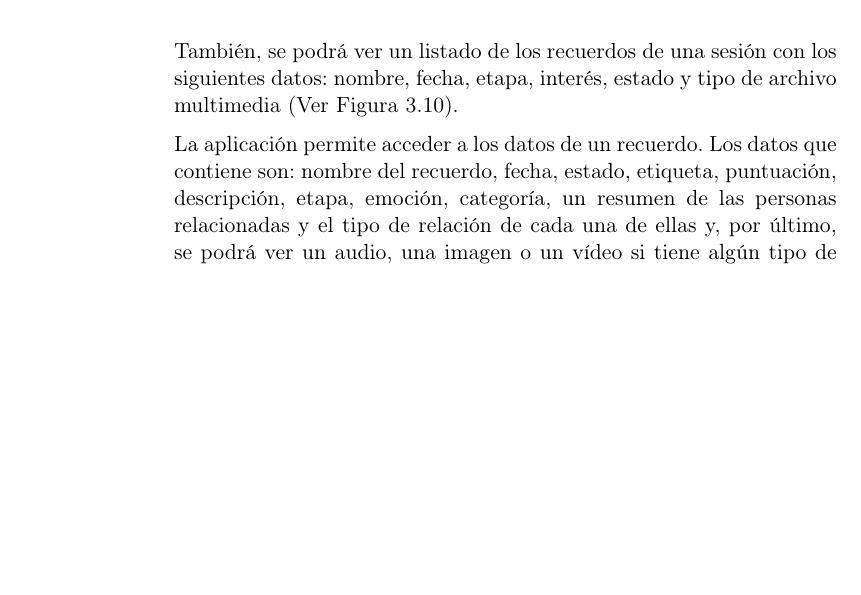
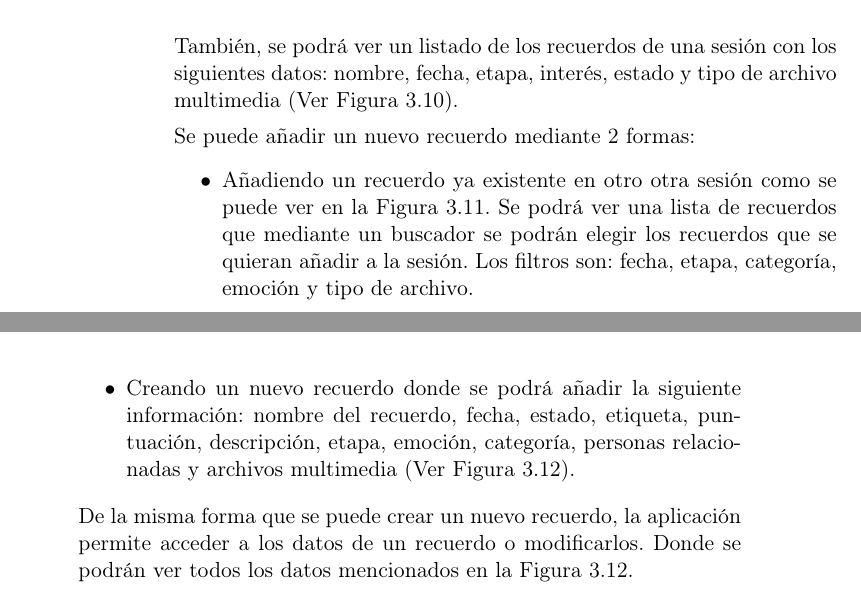
Before and after one commit to NILGroup/TFG-2122-Recuerdame, a LaTeX book (Memoria/TFMTeXiS-Latin1/TFMTeXiS/TFMTeXiS.tex, which reads Memoria/TFMTeXiS-Latin1/TFMTeXiS/Capitulos/PropuestaDelTFG.tex): part of page 68 of 122 before the commit and two parts of pages 68 and 69 of 124 after it, the two joined at a grey line, cut so that both start at the same text, the shorter picture padded with empty space. Compiled offline with pdfLaTeX; the source files are stored in an older character set and shown here as Unicode; a LaTeX package or settings file that is missing is left out.

Commit message:
Se añade la opción de añadir un recuerdo ya existente en el prototipo de Cristina.

```diff
--- a/Memoria/TFMTeXiS-Latin1/TFMTeXiS/Capitulos/PropuestaDelTFG.tex
+++ b/Memoria/TFMTeXiS-Latin1/TFMTeXiS/Capitulos/PropuestaDelTFG.tex
@@ -348,12 +348,13 @@ Las diferentes opciones del menú son:
 		\end{figure}
 
 		También, se podrá ver un listado de los recuerdos de una sesión con los siguientes datos: nombre, fecha, etapa, interés, estado y tipo de archivo multimedia (Ver Figura \ref{fig:figura3.2.2.10}).
-	\begin{figure}[!ht]
+		\begin{figure}[!ht]
   			\centering
 		  	\includegraphics[width=12cm]{./Imagenes/Figuras/figura_3.2.2.10}
 		  	\caption{Recuerdos de una sesión.}
 			\label{fig:figura3.2.2.10}
 		\end{figure}
 
-	La aplicación permite acceder a los datos de un recuerdo. Los datos que contiene son: nombre del recuerdo, fecha, estado, etiqueta, puntuación, descripción, etapa, emoción, categoría, un resumen de las personas relacionadas y el tipo de relación de cada una de ellas y, por último, se podrá ver un audio, una imagen o un vídeo si tiene algún tipo de archivo el recuerdo.Todos estos datos se podrán modificar (Ver Figura \ref{fig:figura3.2.2.11}).
-	\begin{figure}[!ht]
+	Se puede añadir un nuevo recuerdo mediante 2 formas:
+	\begin{itemize}
+		\item Añadiendo un recuerdo ya existente en otro otra sesión como se puede ver en la Figura \ref{fig:figura3.2.2.29}. Se podrá ver una lista de recuerdos que mediante un buscador se podrán elegir los recuerdos que se quieran añadir a la sesión. Los filtros son: fecha, etapa, categoría, emoción y tipo de archivo.
@@ -360,8 +365,17 @@ Las diferentes opciones del menú son:
+			\label{fig:figura3.2.2.29}
+		\end{figure}
+
+		\item Creando un nuevo recuerdo donde se podrá añadir la siguiente información: nombre del recuerdo, fecha, estado, etiqueta, puntuación, descripción, etapa, emoción, categoría, personas relacionadas y archivos multimedia (Ver Figura \ref{fig:figura3.2.2.11}).
+		\begin{figure}[!ht]
   			\centering
 		  	\includegraphics[width=12cm]{./Imagenes/Figuras/figura_3.2.2.11}
 		  	\caption{Datos del recuerdo de una sesión.}
 			\label{fig:figura3.2.2.11}
 		\end{figure}
+
+	\end{itemize}
+
+	De la misma forma que se puede crear un nuevo recuerdo, la aplicación permite acceder a los datos de un recuerdo o modificarlos. Donde se podrán ver todos los datos mencionados en la Figura \ref{fig:figura3.2.2.11}.
 
 	Dentro de un recuerdo se podrán añadir archivos multimedia de dos formas distintas:
 	\begin{itemize}
```
Also changed, not shown: Memoria/TFMTeXiS-Latin1/TFMTeXiS/Imagenes/Figuras/figura_3.2.2.29.png (added), Memoria/TFMTeXiS-Latin1/TFMTeXiS/Capitulos/PropuestaDelTFG.tex (4 more changed lines), 13 other files.
